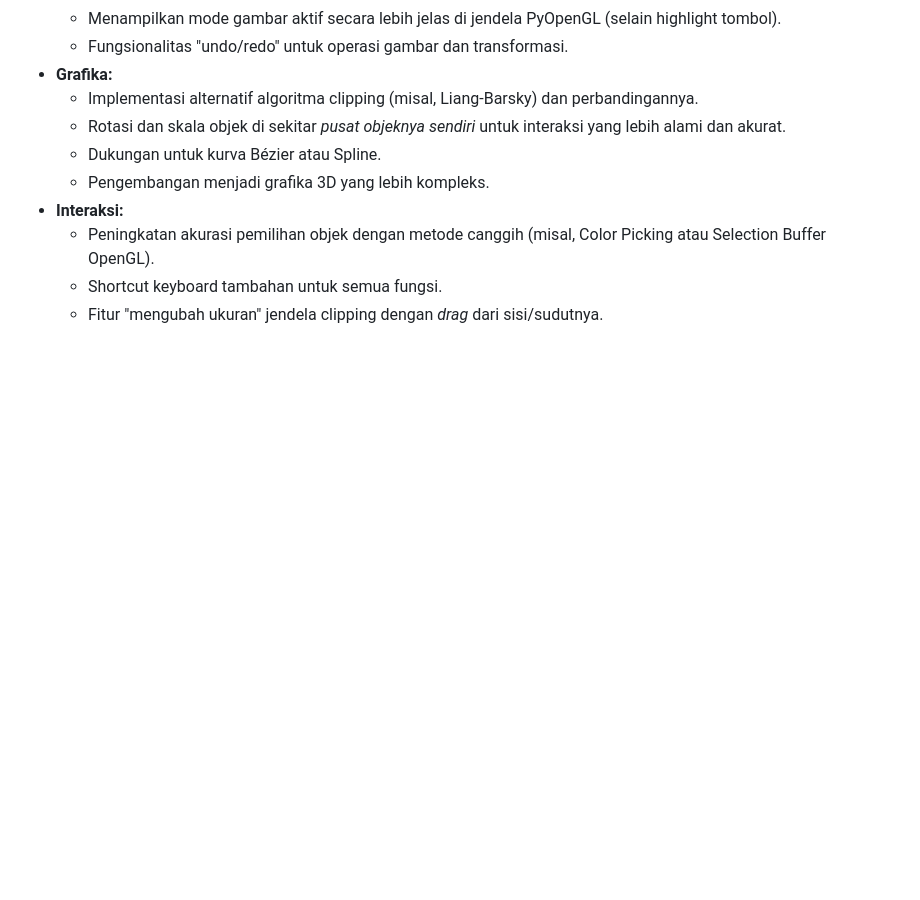
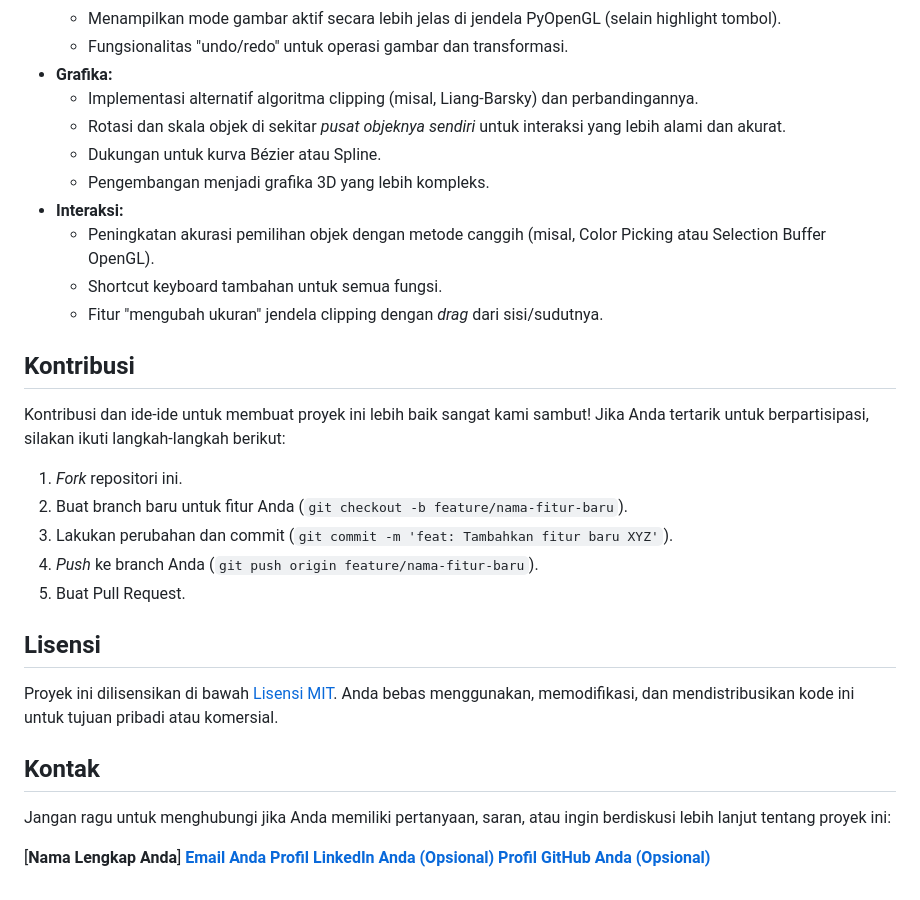
Before and after one commit to adhimmmm/Aplikasi-Grafis-PyOpenGL, a Markdown page: README.md, the part around one of its changes. GitHub-like rendering; blank space fills up the shorter version.

```diff
--- a/README.md
+++ b/README.md
@@ -192,3 +197,26 @@ Proyek ini adalah fondasi yang kokoh untuk eksplorasi lebih lanjut di bidang gra
     * Peningkatan akurasi pemilihan objek dengan metode canggih (misal, Color Picking atau Selection Buffer OpenGL).
     * Shortcut keyboard tambahan untuk semua fungsi.
     * Fitur "mengubah ukuran" jendela clipping dengan *drag* dari sisi/sudutnya.
+
+## Kontribusi
+
+Kontribusi dan ide-ide untuk membuat proyek ini lebih baik sangat kami sambut! Jika Anda tertarik untuk berpartisipasi, silakan ikuti langkah-langkah berikut:
+
+1.  *Fork* repositori ini.
+2.  Buat branch baru untuk fitur Anda (`git checkout -b feature/nama-fitur-baru`).
+3.  Lakukan perubahan dan commit (`git commit -m 'feat: Tambahkan fitur baru XYZ'`).
+4.  *Push* ke branch Anda (`git push origin feature/nama-fitur-baru`).
+5.  Buat Pull Request.
+
+## Lisensi
+
+Proyek ini dilisensikan di bawah [Lisensi MIT](https://opensource.org/licenses/MIT). Anda bebas menggunakan, memodifikasi, dan mendistribusikan kode ini untuk tujuan pribadi atau komersial.
+
+## Kontak
+
+Jangan ragu untuk menghubungi jika Anda memiliki pertanyaan, saran, atau ingin berdiskusi lebih lanjut tentang proyek ini:
+
+[**Nama Lengkap Anda**]
+[**Email Anda**](mailto:your.email@example.com)
+[**Profil LinkedIn Anda (Opsional)**](https://linkedin.com/in/nama-anda)
+[**Profil GitHub Anda (Opsional)**](https://github.com/USERNAME_ANDA)
```
Also changed, not shown: other parts of README.md (+50 -45 lines).
